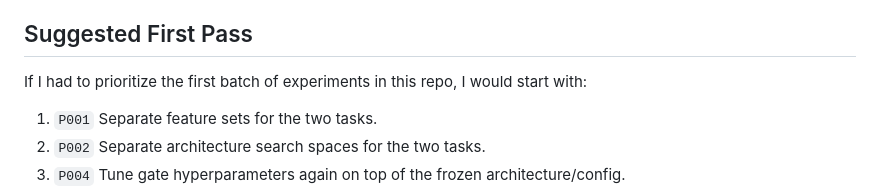
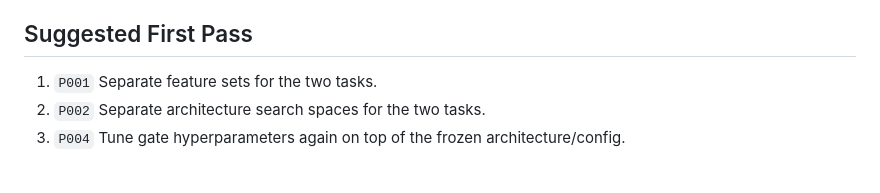
Before and after one commit to dimitrismoustakas/Football_predict, a Markdown page: improvement_proposals.md, the part around the change. Rendered like a GitHub page; blank space fills up the shorter version.

Commit message:
Remove prioritization note from suggested first pass in improvement proposals

```diff
--- a/improvement_proposals.md
+++ b/improvement_proposals.md
@@ -29,8 +29,6 @@ Relevant code anchors:
 - If an idea is large, split it into the smallest falsifiable experiment.
 
 ## Suggested First Pass
-
-If I had to prioritize the first batch of experiments in this repo, I would start with:
 
 1. `P001` Separate feature sets for the two tasks.
 2. `P002` Separate architecture search spaces for the two tasks.
```
